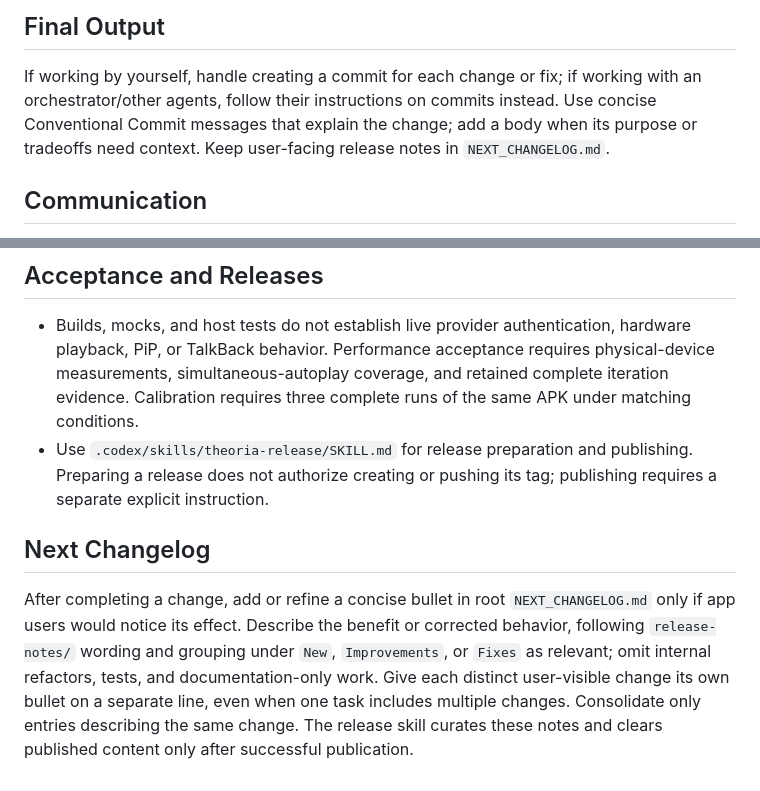
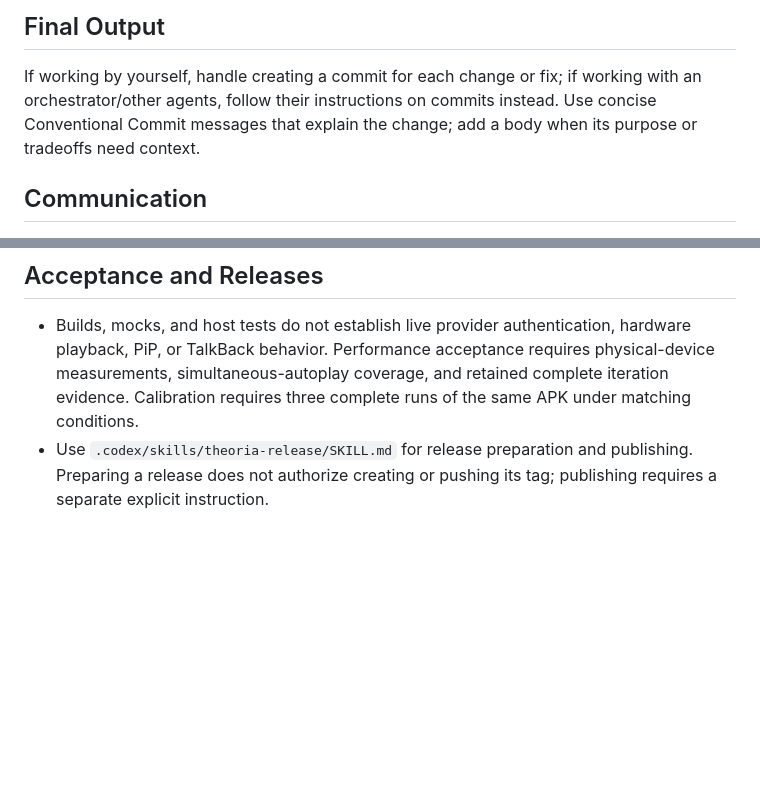
Before and after one commit to Axl47/Theoria-Codex, a Markdown page: AGENTS.md, 2 parts joined by grey strips. Rendered like a GitHub page; blank space fills up the shorter version.

Commit message:
docs: remove project-specific changelog instructions

```diff
--- a/AGENTS.md
+++ b/AGENTS.md
@@ -27,7 +27,7 @@ Keep active ExecPlans current while working: progress, decisions, surprises, val
 ## Final Output
 
 If working by yourself, handle creating a commit for each change or fix; if working with an orchestrator/other agents, follow their instructions on commits instead.
-Use concise Conventional Commit messages that explain the change; add a body when its purpose or tradeoffs need context. Keep user-facing release notes in `NEXT_CHANGELOG.md`.
+Use concise Conventional Commit messages that explain the change; add a body when its purpose or tradeoffs need context.
 
 ## Communication
 
@@ -57,7 +57,3 @@ Keep `AGENTS.md` limited to durable product intent, safety boundaries, and accep
 
 - Builds, mocks, and host tests do not establish live provider authentication, hardware playback, PiP, or TalkBack behavior. Performance acceptance requires physical-device measurements, simultaneous-autoplay coverage, and retained complete iteration evidence. Calibration requires three complete runs of the same APK under matching conditions.
 - Use `.codex/skills/theoria-release/SKILL.md` for release preparation and publishing. Preparing a release does not authorize creating or pushing its tag; publishing requires a separate explicit instruction.
-
-## Next Changelog
-
-After completing a change, add or refine a concise bullet in root `NEXT_CHANGELOG.md` only if app users would notice its effect. Describe the benefit or corrected behavior, following `release-notes/` wording and grouping under `New`, `Improvements`, or `Fixes` as relevant; omit internal refactors, tests, and documentation-only work. Give each distinct user-visible change its own bullet on a separate line, even when one task includes multiple changes. Consolidate only entries describing the same change. The release skill curates these notes and clears published content only after successful publication.
```
